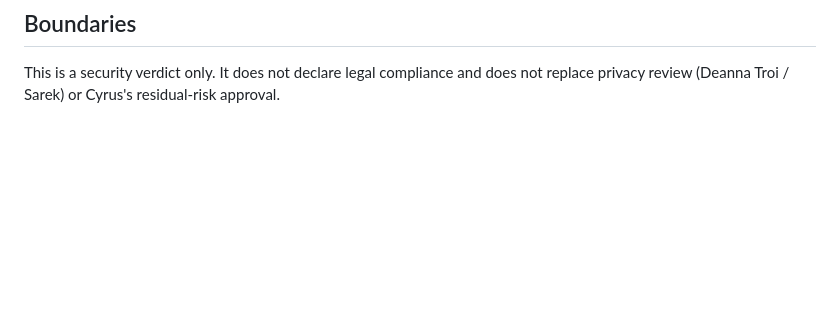
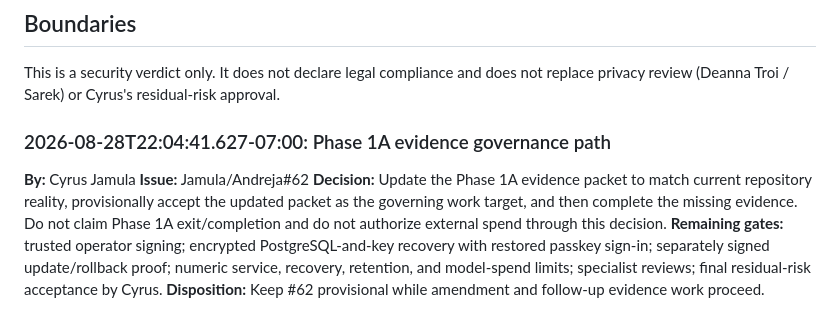
Before and after one commit to Jamula/Andreja, a Markdown page: decisions.md, the part around the change. Rendered like a GitHub page; blank space fills up the shorter version.

```diff
--- a/decisions.md
+++ b/decisions.md
@@ -77,3 +77,10 @@ No collection, GitHub publication, or outbound email may activate before gates 1
 ## Boundaries
 
 This is a security verdict only. It does not declare legal compliance and does not replace privacy review (Deanna Troi / Sarek) or Cyrus's residual-risk approval.
+
+### 2026-08-28T22:04:41.627-07:00: Phase 1A evidence governance path
+**By:** Cyrus Jamula
+**Issue:** Jamula/Andreja#62
+**Decision:** Update the Phase 1A evidence packet to match current repository reality, provisionally accept the updated packet as the governing work target, and then complete the missing evidence. Do not claim Phase 1A exit/completion and do not authorize external spend through this decision.
+**Remaining gates:** trusted operator signing; encrypted PostgreSQL-and-key recovery with restored passkey sign-in; separately signed update/rollback proof; numeric service, recovery, retention, and model-spend limits; specialist reviews; final residual-risk acceptance by Cyrus.
+**Disposition:** Keep #62 provisional while amendment and follow-up evidence work proceed.
```
